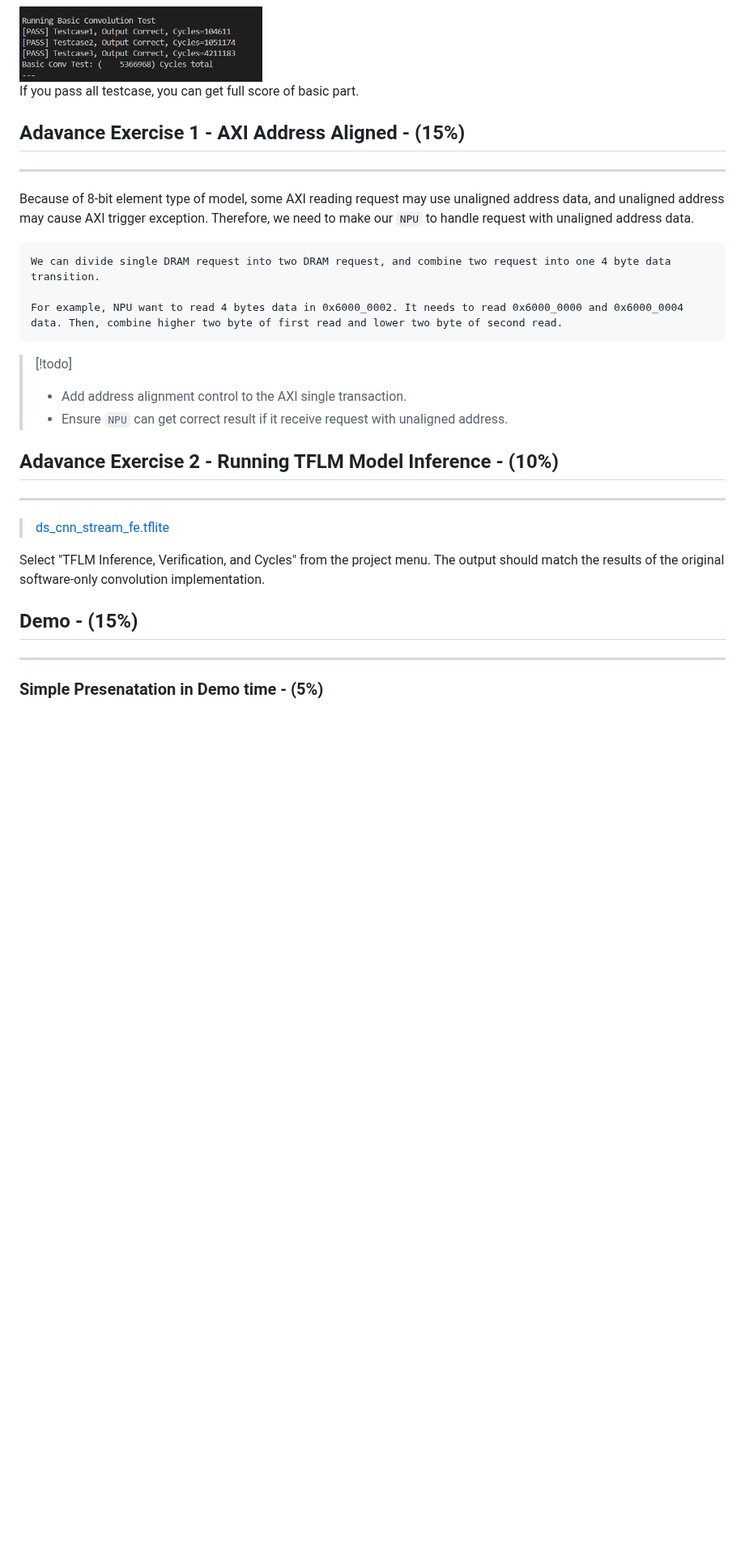
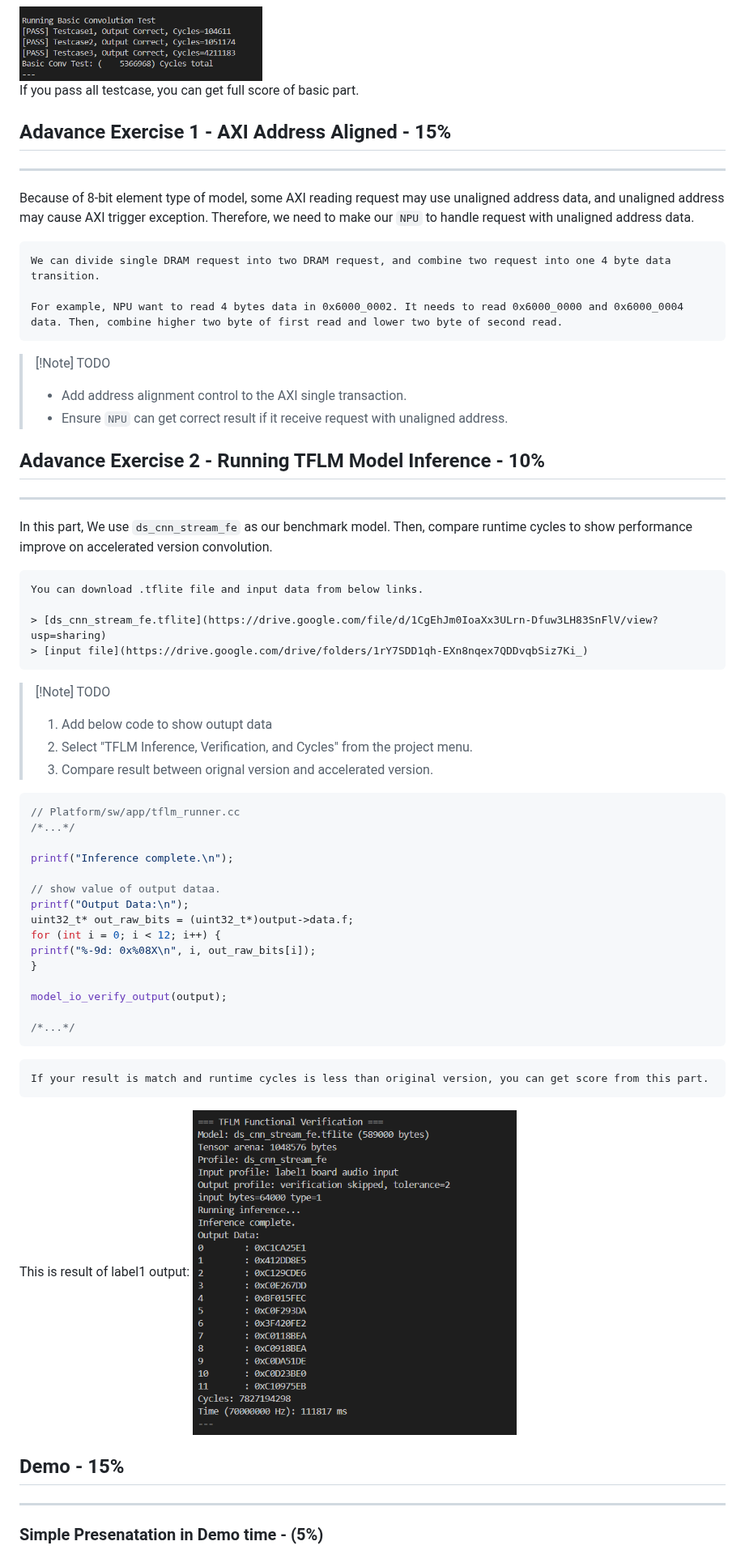
Before and after one commit to nycu-caslab/AAML2026, a Markdown page: labs/lab_1.md, the part around one of its changes. Shown at 81% size. GitHub-like rendering; pictures changed too: labs/images/lab1/tflm_label1_output.png (added); blank space fills up the shorter version.

Commit message:
modify TODO and add result of adavance 2

````diff
--- a/labs/lab_1.md
+++ b/labs/lab_1.md
@@ -150,7 +146,7 @@ You can run "Basic Convolution Test" in project menu. This test only have have a
 
 If you pass all testcase, you can get full score of basic part.
 
-## Adavance Exercise 1 - AXI Address Aligned - (15%)
+## Adavance Exercise 1 - AXI Address Aligned - 15%
 ---
 
 Because of 8-bit element type of model, some AXI reading request may use unaligned address data, and unaligned address may cause AXI trigger exception. Therefore, we need to make our `NPU` to handle request with unaligned address data.
@@ -161,23 +157,34 @@ We can divide single DRAM request into two DRAM request, and combine two request
 For example, NPU want to read 4 bytes data in 0x6000_0002. It needs to read 0x6000_0000 and 0x6000_0004 data. Then, combine higher two byte of first read and lower two byte of second read.
 ```
 
->[!todo]
+>[!Note] TODO
 > - Add address alignment control to the AXI single transaction.
 > - Ensure `NPU` can get correct result if it receive request with unaligned address.
 
-## Adavance Exercise 2 - Running TFLM Model Inference - (10%)
+## Adavance Exercise 2 - Running TFLM Model Inference - 10%
 ---
 
+In this part, We use `ds_cnn_stream_fe` as our benchmark model. Then, compare runtime cycles to show performance improve on accelerated version convolution.
+
+```{note}
+You can download .tflite file and input data from below links.
+
 > [ds_cnn_stream_fe.tflite](https://drive.google.com/file/d/1CgEhJm0IoaXx3ULrn-Dfuw3LH83SnFlV/view?usp=sharing)
+> [input file](https://drive.google.com/drive/folders/1rY7SDD1qh-EXn8nqex7QDDvqbSiz7Ki_)
+```
 
-Select "TFLM Inference, Verification, and Cycles" from the project menu. The output should match the results of the original software-only convolution implementation.
+> [!Note] TODO
+> 1. Add below code to show outupt data
+> 2. Select "TFLM Inference, Verification, and Cycles" from the project menu.
+> 3. Compare result between orignal version and accelerated version.
 
-<!-- ```cpp
+```cpp
 // Platform/sw/app/tflm_runner.cc
 /*...*/
 
 printf("Inference complete.\n");
 
+// show value of output dataa.
 printf("Output Data:\n");
 uint32_t* out_raw_bits = (uint32_t*)output->data.f;
 for (int i = 0; i < 12; i++) {
@@ -187,11 +194,16 @@ printf("%-9d: 0x%08X\n", i, out_raw_bits[i]);
 model_io_verify_output(output);
 
 /*...*/
-``` -->
+```
 
-<!-- <img src="images/lab1/.png" width="300px"> -->
+```{important}
+If your result is match and runtime cycles is less than original version, you can get score from this part.
+```
 
-## Demo - (15%)
+This is result of label1 output:
+<img src="images/lab1/tflm_label1_output.png" width="400px">
+
+## Demo - 15%
 ---
 
 ### Simple Presenatation in Demo time - (5%)
````
Also changed, not shown: other parts of labs/lab_1.md (+15 -19 lines).
